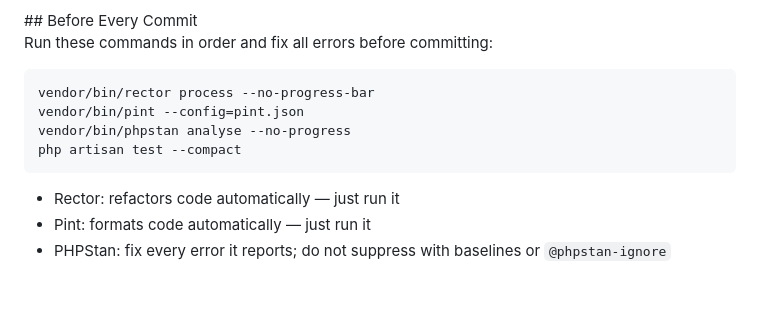
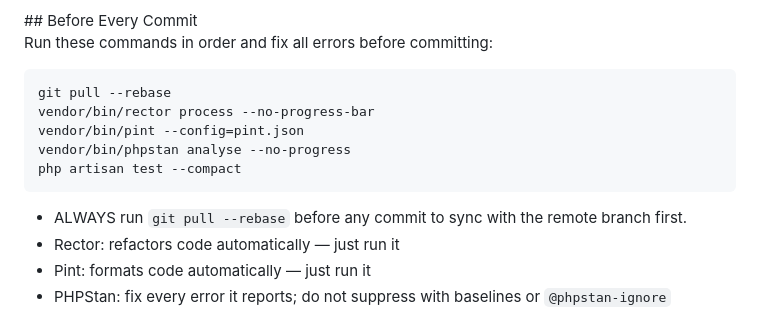
Before and after one commit to maxwellmezadre/construbase, a Markdown page: AGENTS.md, the part around the change. Drawn GitHub-style; blank space fills up the shorter version.

Commit message:
docs: require git pull before commits

````diff
--- a/AGENTS.md
+++ b/AGENTS.md
@@ -426,12 +426,14 @@ livewire(ListUsers::class)
 Run these commands in order and fix all errors before committing:
 
 ```bash
+git pull --rebase
 vendor/bin/rector process --no-progress-bar
 vendor/bin/pint --config=pint.json
 vendor/bin/phpstan analyse --no-progress
 php artisan test --compact
 ```
 
+- ALWAYS run `git pull --rebase` before any commit to sync with the remote branch first.
 - Rector: refactors code automatically — just run it
 - Pint: formats code automatically — just run it
 - PHPStan: fix every error it reports; do not suppress with baselines or `@phpstan-ignore`
````
Also changed, not shown: CLAUDE.md (+2 -0 lines), GEMINI.md (+2 -0 lines).
